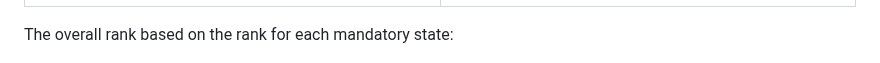
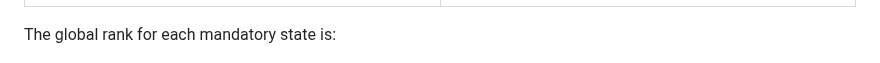
Before and after one commit to Mosqlimate-project/sprint-template, a Markdown page: scores/scores.md, the part around the change. GitHub-like rendering.

```diff
--- a/scores/scores.md
+++ b/scores/scores.md
@@ -120,7 +120,7 @@ For MG:
 | ![MG - 2023](./figures/ranking_MG_2023.png) | ![MG - 2024](./figures/ranking_MG_2024.png) |
 
 
-The overall rank based on the rank for each mandatory state:
+The global rank for each mandatory state is:
 
 ![Global](./figures/ranking_global.png)
 
```
